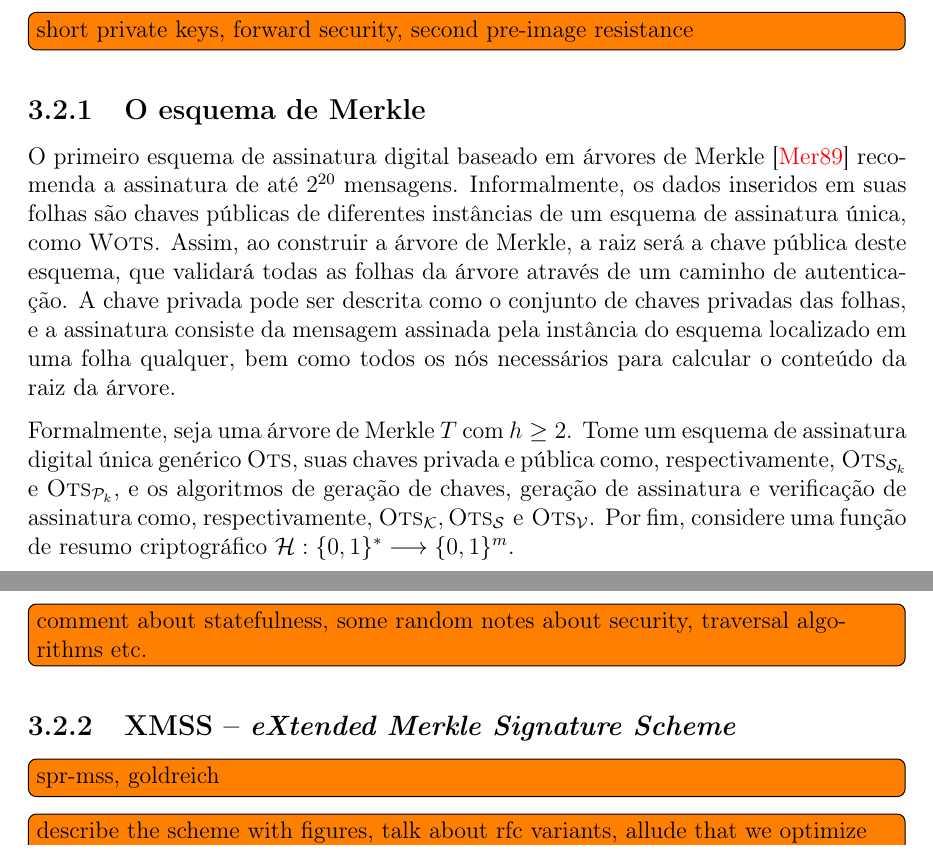
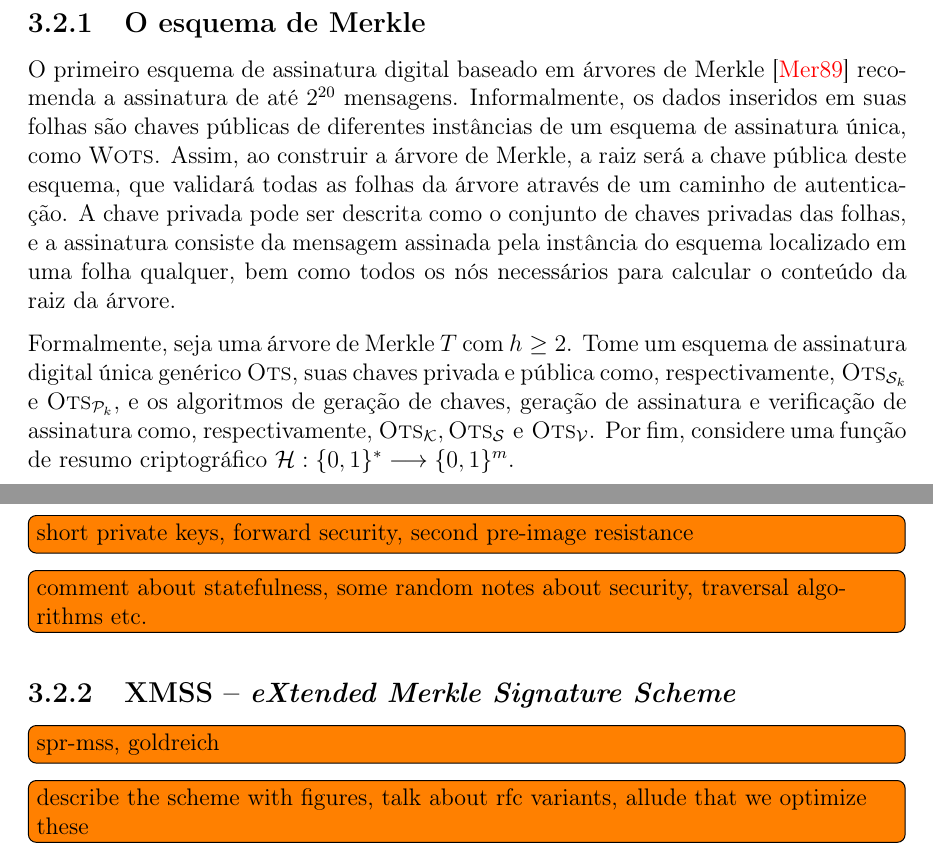
Before and after one commit to zambonin/bsc, a LaTeX document (bsc.tex): two parts of pages 21 and 22 of 27, joined at a grey line, cut so that both start at the same text. Compiled offline with pdfLaTeX.

Commit message:
sharelatex: update bsc.tex from r15471 to r15473

```diff
--- a/bsc.tex
+++ b/bsc.tex
@@ -1229,8 +1229,6 @@ visto que qualquer mudança em um nó da
 árvore produzirá um valor distinto na raiz quando calculado novamente,
 descaracterizando a validade dos dados atrelados a esta.
 
-\todo[inline]{short private keys, forward security, second pre-image resistance}
-
 \subsection{O esquema de Merkle}
 
 O primeiro esquema de assinatura digital baseado em árvores de Merkle
@@ -1301,6 +1299,8 @@ Note que no passo de geração da assinatura, um índice da folha tem de ser esc
 
 Este conceito é chamado de gerenciamento de estado, e introduz vários obstáculos para o funcionamento do esquema~\cite{McGrew2016}, como a necessidade de salvar frequentemente informações sobre o estado em armazenamento não volátil. Ademais, este é geralmente codificado em $\pk{}$, e portanto, duas mensagens não podem ser assinadas com a mesma chave privada, criando problemas de sincronização de chaves entre múltiplos dispositivos.
 
+\todo[inline]{short private keys, forward security, second pre-image resistance}
+
 % https://iacr.org/archive/eurocrypt2004/30270536/szydlo-loglog.pdf
 % The Merkle tree traversal problem is the task of finding an efficient algorithm
 % to output this authentication data for successive leaves. The trivial solution
```
